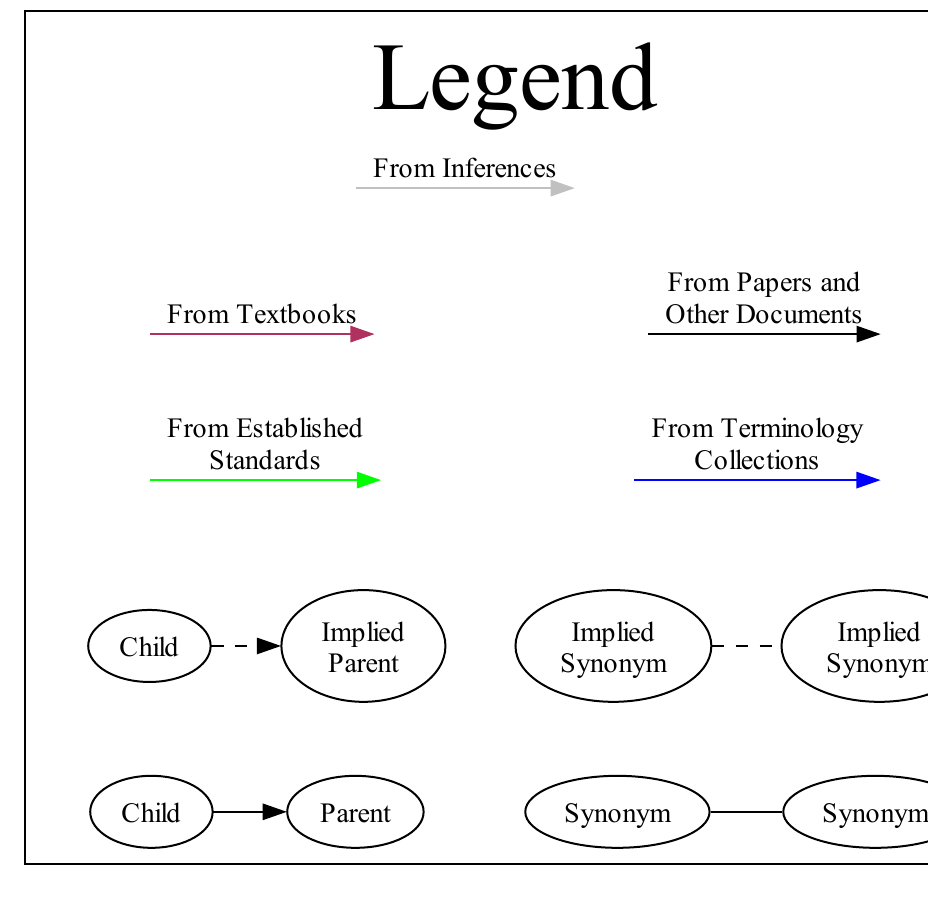
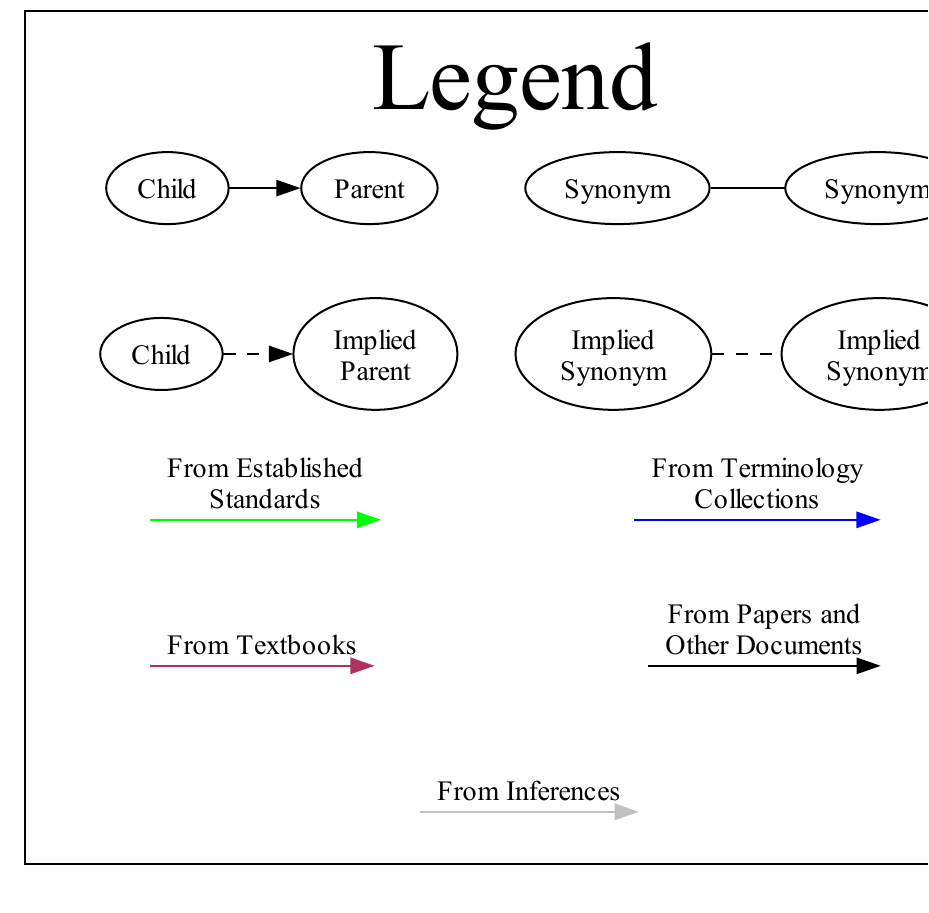
Before and after one commit to samm82/TestingTesting, a LaTeX document (assets/graphs/scalabilityLegend.tex): part of the page, cut so that both start at the same text. Compiled offline with XeLaTeX.

Commit message:
Correctly order lines in legend

```diff
--- a/assets/graphs/scalabilityLegend.tex
+++ b/assets/graphs/scalabilityLegend.tex
@@ -56,20 +56,20 @@ src10 [style=invis];
 src9 -> src10 [color=gray, label=<From Inferences>]
 }
 edge [style="invis"]
-imp1 -> chd
-imp2 -> par
-imp3 -> syn1
-imp4 -> syn2
-src1 -> imp1
-src2 -> imp2
-src3 -> imp3
-src4 -> imp4
-src5 -> src1
-src6 -> src2
-src7 -> src3
-src8 -> src4
-src9 -> src6
-src10 -> src7
+chd -> imp1
+par -> imp2
+syn1 -> imp3
+syn2 -> imp4
+imp1 -> src1
+imp2 -> src2
+imp3 -> src3
+imp4 -> src4
+src1 -> src5
+src2 -> src6
+src3 -> src7
+src4 -> src8
+src6 -> src9
+src7 -> src10
 }
 
 }
```
Also changed, not shown: assets/graphs/recoveryLegend.tex (+12 -12 lines), assets/graphs/recoveryLegend.pdf, assets/graphs/scalabilityLegend.pdf, 1 other file.
